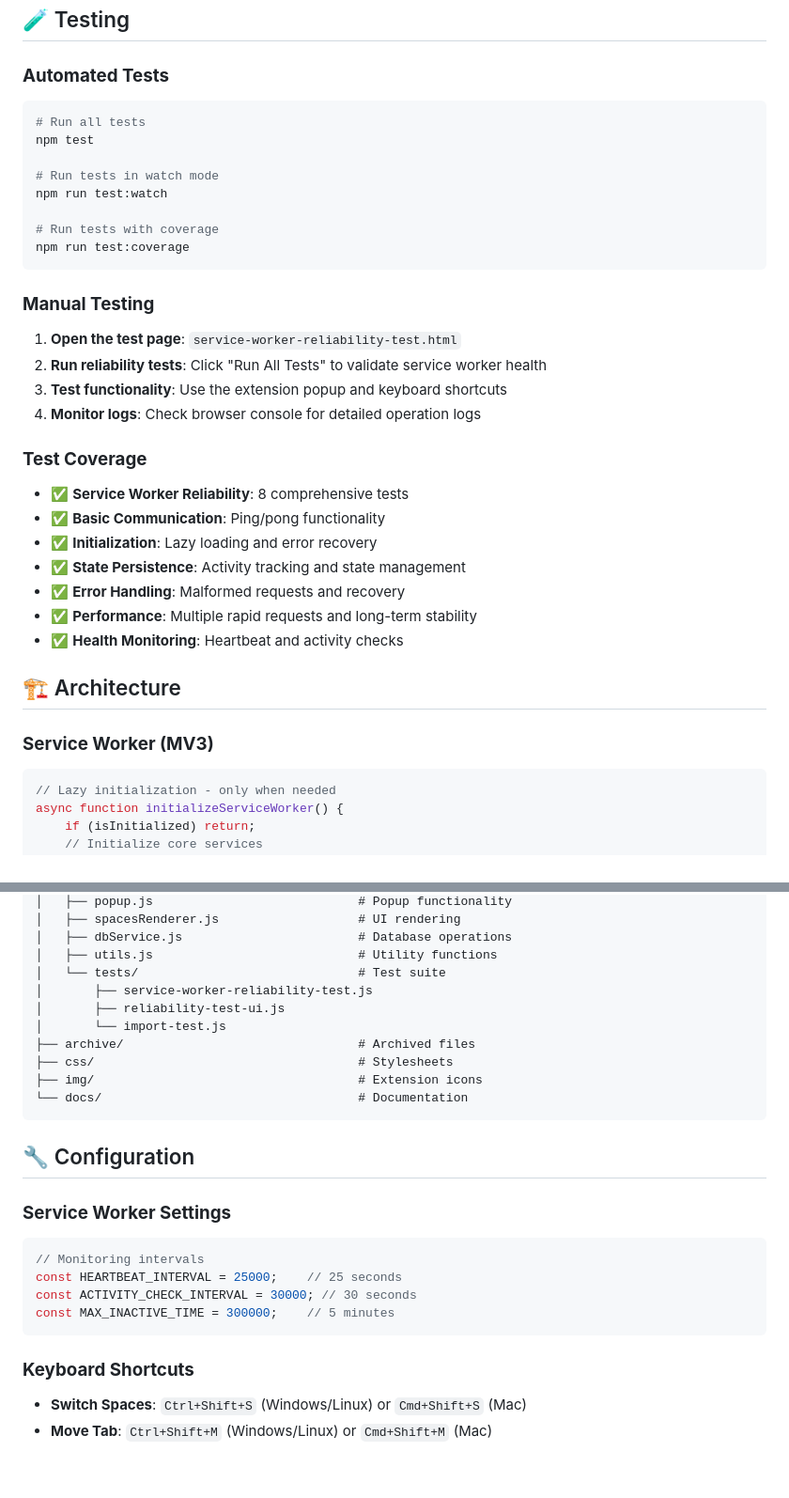
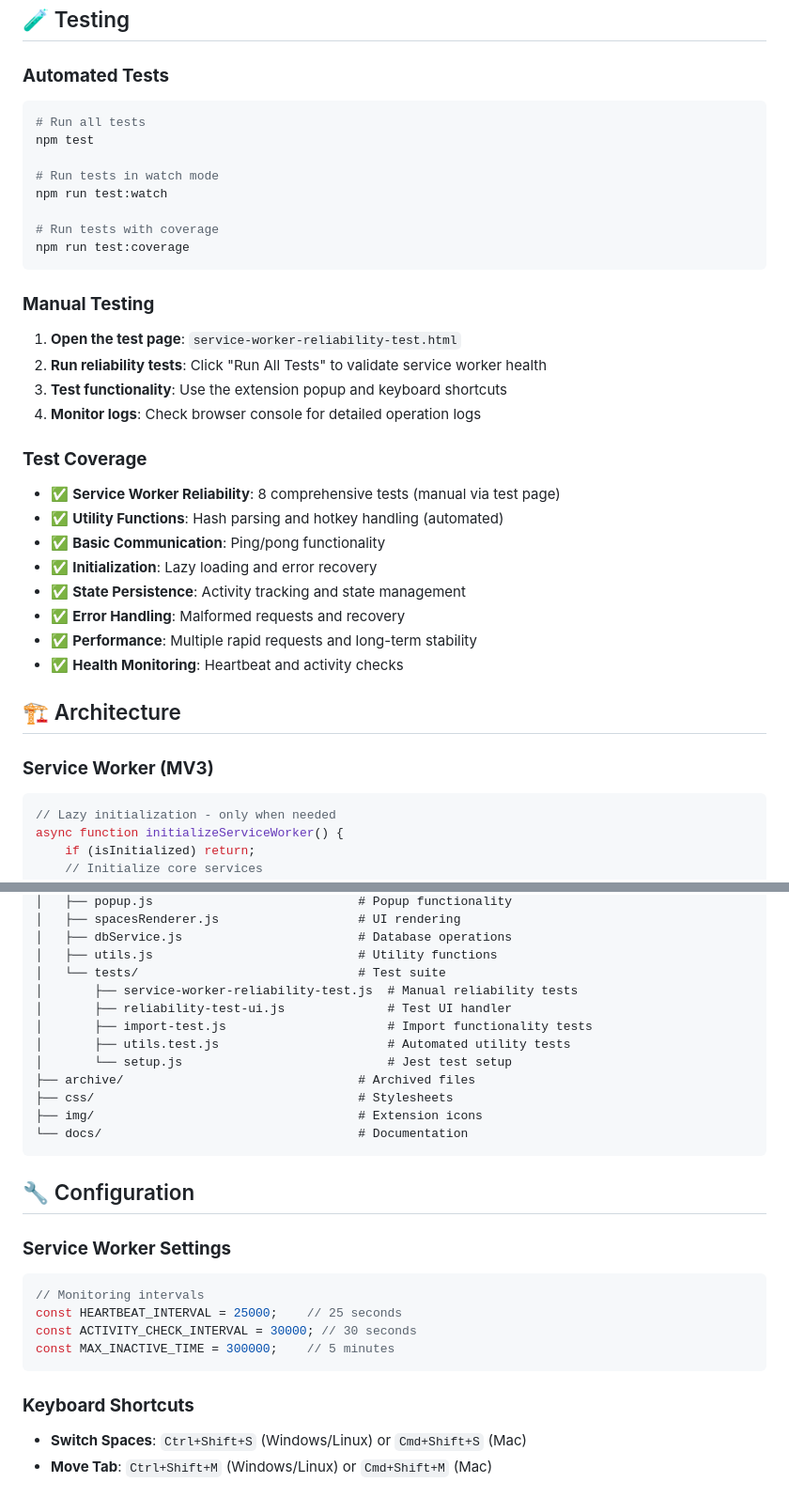
Before and after one commit to mijogu/spaces-extension-mv3-update, a Markdown page: README.md, 2 parts joined by grey strips. Shown at 94% size. GitHub-like rendering; blank space fills up the shorter version.

Commit message:
docs: improve README

````diff
--- a/README.md
+++ b/README.md
@@ -70,6 +75,7 @@ npm test
 ## 🧪 Testing
 
 ### **Automated Tests**
+
 ```bash
 # Run all tests
 npm test
@@ -82,13 +88,16 @@ npm run test:coverage
 ```
 
 ### **Manual Testing**
+
 1. **Open the test page**: `service-worker-reliability-test.html`
 2. **Run reliability tests**: Click "Run All Tests" to validate service worker health
 3. **Test functionality**: Use the extension popup and keyboard shortcuts
 4. **Monitor logs**: Check browser console for detailed operation logs
 
 ### **Test Coverage**
-- ✅ **Service Worker Reliability**: 8 comprehensive tests
+
+- ✅ **Service Worker Reliability**: 8 comprehensive tests (manual via test page)
+- ✅ **Utility Functions**: Hash parsing and hotkey handling (automated)
 - ✅ **Basic Communication**: Ping/pong functionality
 - ✅ **Initialization**: Lazy loading and error recovery
 - ✅ **State Persistence**: Activity tracking and state management
@@ -99,6 +108,7 @@ npm run test:coverage
 ## 🏗️ Architecture
 
 ### **Service Worker (MV3)**
+
 ```javascript
 // Lazy initialization - only when needed
 async function initializeServiceWorker() {
@@ -151,9 +163,11 @@ spaces-extension-mv3/
 │   ├── dbService.js                        # Database operations
 │   ├── utils.js                            # Utility functions
 │   └── tests/                              # Test suite
-│       ├── service-worker-reliability-test.js
-│       ├── reliability-test-ui.js
-│       └── import-test.js
+│       ├── service-worker-reliability-test.js  # Manual reliability tests
+│       ├── reliability-test-ui.js              # Test UI handler
+│       ├── import-test.js                      # Import functionality tests
+│       ├── utils.test.js                       # Automated utility tests
+│       └── setup.js                            # Jest test setup
 ├── archive/                                # Archived files
 ├── css/                                    # Stylesheets
 ├── img/                                    # Extension icons
@@ -163,6 +177,7 @@ spaces-extension-mv3/
 ## 🔧 Configuration
 
 ### **Service Worker Settings**
+
 ```javascript
 // Monitoring intervals
 const HEARTBEAT_INTERVAL = 25000;    // 25 seconds
@@ -171,6 +186,7 @@ const MAX_INACTIVE_TIME = 300000;    // 5 minutes
 ```
 
 ### **Keyboard Shortcuts**
+
 - **Switch Spaces**: `Ctrl+Shift+S` (Windows/Linux) or `Cmd+Shift+S` (Mac)
 - **Move Tab**: `Ctrl+Shift+M` (Windows/Linux) or `Cmd+Shift+M` (Mac)
 
````
Also changed, not shown: other parts of README.md (+13 -1 lines).
